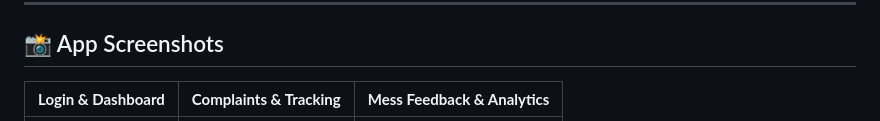
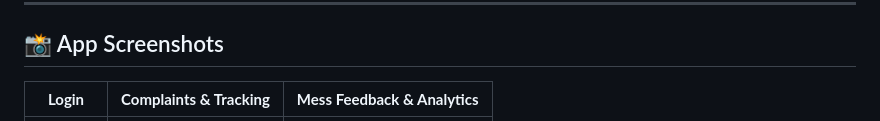
Before and after one commit to azinel/CampusONE, a Markdown page: README.md, the part around one of its changes. GitHub-like rendering.

```diff
--- a/README.md
+++ b/README.md
@@ -22,5 +22,5 @@
 
 ## 📸 App Screenshots
 
-| **Login & Dashboard** | **Complaints & Tracking** | **Mess Feedback & Analytics** |
+| **Login** | **Complaints & Tracking** | **Mess Feedback & Analytics** |
 |:---:|:---:|:---:|
```
Also changed, not shown: other parts of README.md (+18 -7 lines).
